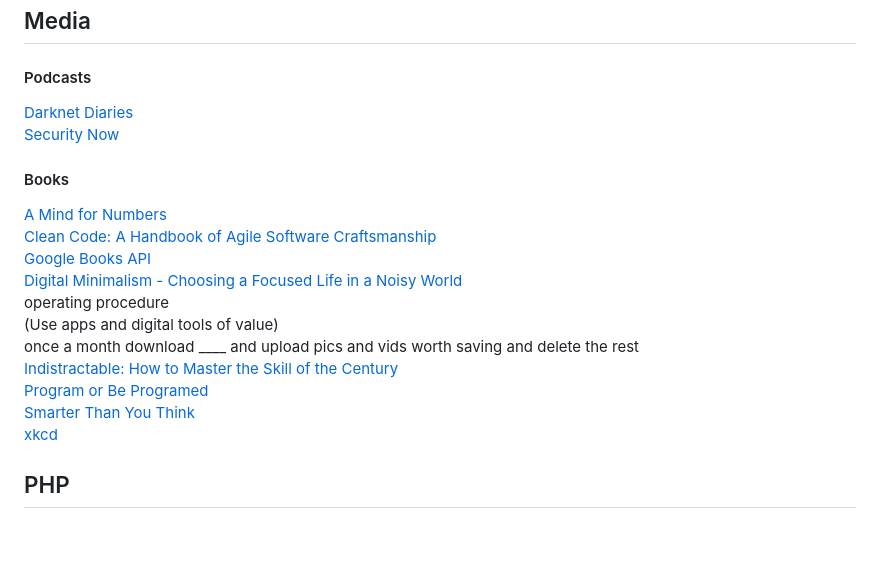
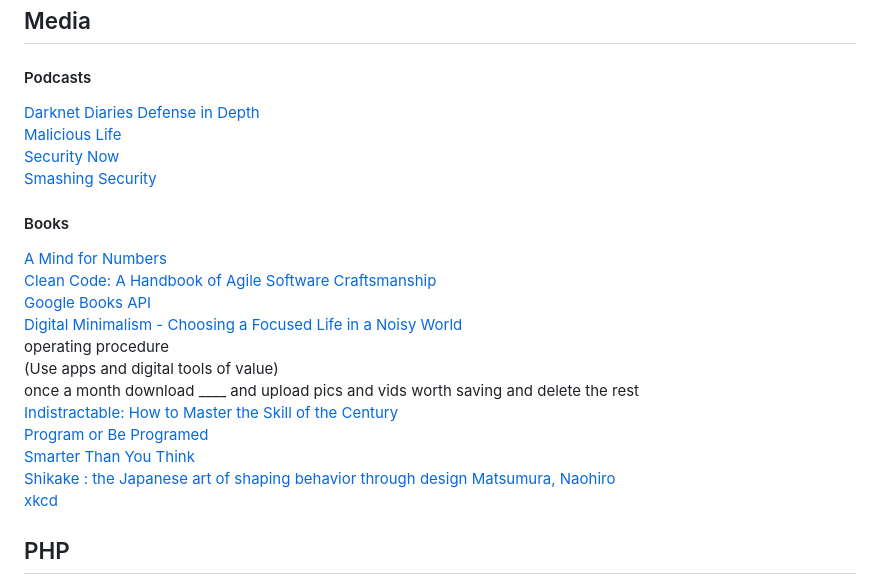
Before and after one commit to 0mj/working-memory, a Markdown page: README.md, the part around the change. Drawn GitHub-style; blank space fills up the shorter version.

Commit message:
added podcasts and books

```diff
--- a/README.md
+++ b/README.md
@@ -103,7 +103,11 @@ A collection lists, manuals, cheatsheets, blogs, hacks, one-liners, cli/web tool
 ## Media
 #### Podcasts
 [Darknet Diaries](https://darknetdiaries.com/)
+[Defense in Depth]()
+[Malicious Life]()
 [Security Now](https://www.grc.com/securitynow.htm)
+[Smashing Security]()
+
 #### Books
 [A Mind for Numbers](https://barbaraoakley.com/books/a-mind-for-numbers/)
 [Clean Code: A Handbook of Agile Software Craftsmanship](https://www.oreilly.com/library/view/clean-code-a/9780136083238/)
@@ -115,6 +119,7 @@ A collection lists, manuals, cheatsheets, blogs, hacks, one-liners, cli/web tool
 [Indistractable: How to Master the Skill of the Century](#)
 [Program or Be Programed](https://rushkoff.com/books/program-or-be-programmed/)
 [Smarter Than You Think](https://www.penguinrandomhouse.com/books/308723/smarter-than-you-think-by-clive-thompson/)
+[Shikake : the Japanese art of shaping behavior through design Matsumura, Naohiro](https://curiousmindsagency.com/shikake)
 [xkcd](https://xkcd.com/books/)
 
 ## PHP
```
